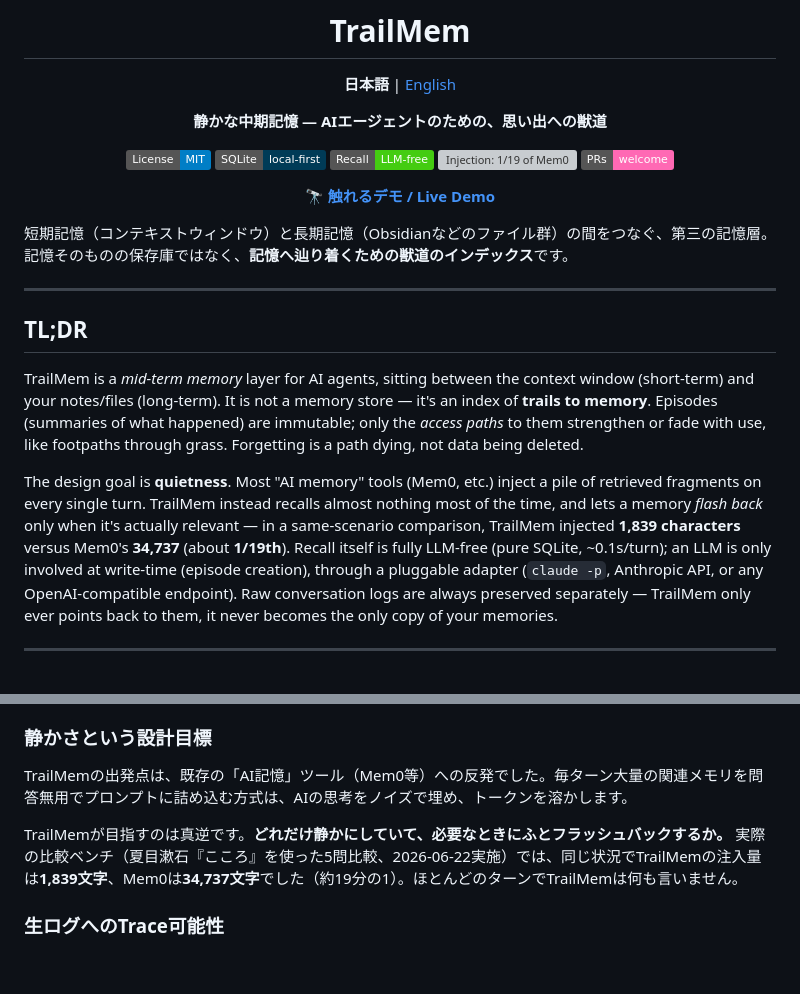
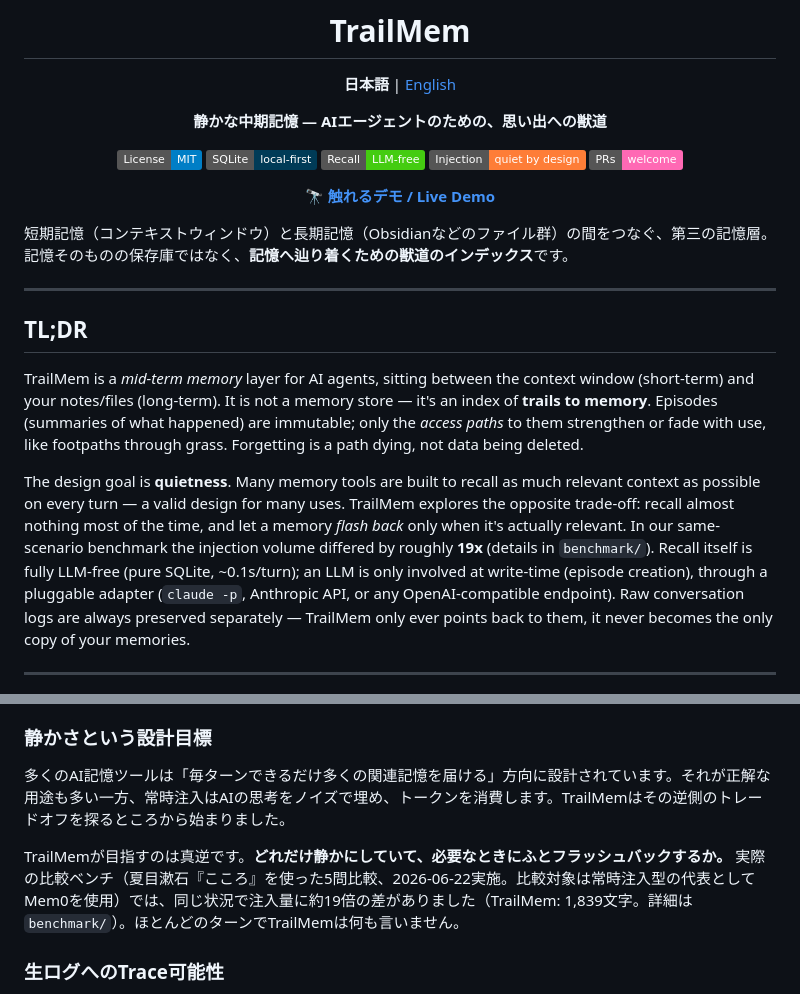
Before and after one commit to Shinkai-Lab/TrailMem, a Markdown page: README.md, 2 parts joined by grey strips. Drawn GitHub-style; badges without logos; blank space fills up the shorter version; grey boxes are pictures that could not be loaded.

```diff
--- a/README.md
+++ b/README.md
@@ -9,7 +9,7 @@
 [![License: MIT](https://img.shields.io/badge/License-MIT-blue.svg)](./LICENSE)
 [![SQLite: local-first](https://img.shields.io/badge/SQLite-local--first-003B57.svg)](#)
 [![Recall: LLM-free](https://img.shields.io/badge/Recall-LLM--free-brightgreen.svg)](#)
-[![Injection: 1/19 of Mem0](https://img.shields.io/badge/Injection-1%2F19_of_Mem0-orange.svg)](#)
+[![Injection: quiet by design](https://img.shields.io/badge/Injection-quiet_by_design-orange.svg)](#)
 [![PRs Welcome](https://img.shields.io/badge/PRs-welcome-ff69b4.svg)](#)
 
 **[🔭 触れるデモ / Live Demo](https://shinkai-lab.github.io/trailmem/)**
@@ -28,11 +28,12 @@ it's an index of **trails to memory**. Episodes (summaries of what happened) are
 immutable; only the *access paths* to them strengthen or fade with use, like
 footpaths through grass. Forgetting is a path dying, not data being deleted.
 
-The design goal is **quietness**. Most "AI memory" tools (Mem0, etc.) inject a
-pile of retrieved fragments on every single turn. TrailMem instead recalls
-almost nothing most of the time, and lets a memory *flash back* only when it's
-actually relevant — in a same-scenario comparison, TrailMem injected **1,839
-characters** versus Mem0's **34,737** (about **1/19th**). Recall itself is fully
+The design goal is **quietness**. Many memory tools are built to recall as
+much relevant context as possible on every turn — a valid design for many uses.
+TrailMem explores the opposite trade-off: recall almost nothing most of the
+time, and let a memory *flash back* only when it's actually relevant. In our
+same-scenario benchmark the injection volume differed by roughly **19x**
+(details in `benchmark/`). Recall itself is fully
 LLM-free (pure SQLite, ~0.1s/turn); an LLM is only involved at write-time
 (episode creation), through a pluggable adapter (`claude -p`, Anthropic API, or
 any OpenAI-compatible endpoint). Raw conversation logs are always preserved
@@ -74,9 +75,9 @@ copy of your memories.
 
 ### 静かさという設計目標
 
-TrailMemの出発点は、既存の「AI記憶」ツール（Mem0等）への反発でした。毎ターン大量の関連メモリを問答無用でプロンプトに詰め込む方式は、AIの思考をノイズで埋め、トークンを溶かします。
+多くのAI記憶ツールは「毎ターンできるだけ多くの関連記憶を届ける」方向に設計されています。それが正解な用途も多い一方、常時注入はAIの思考をノイズで埋め、トークンを消費します。TrailMemはその逆側のトレードオフを探るところから始まりました。
 
-TrailMemが目指すのは真逆です。**どれだけ静かにしていて、必要なときにふとフラッシュバックするか。** 実際の比較ベンチ（夏目漱石『こころ』を使った5問比較、2026-06-22実施）では、同じ状況でTrailMemの注入量は**1,839文字**、Mem0は**34,737文字**でした（約19分の1）。ほとんどのターンでTrailMemは何も言いません。
+TrailMemが目指すのは真逆です。**どれだけ静かにしていて、必要なときにふとフラッシュバックするか。** 実際の比較ベンチ（夏目漱石『こころ』を使った5問比較、2026-06-22実施。比較対象は常時注入型の代表としてMem0を使用）では、同じ状況で注入量に約19倍の差がありました（TrailMem: 1,839文字。詳細は`benchmark/`）。ほとんどのターンでTrailMemは何も言いません。
 
 ### 生ログへのTrace可能性
 
```
Also changed, not shown: README.en.md (+4 -4 lines).
